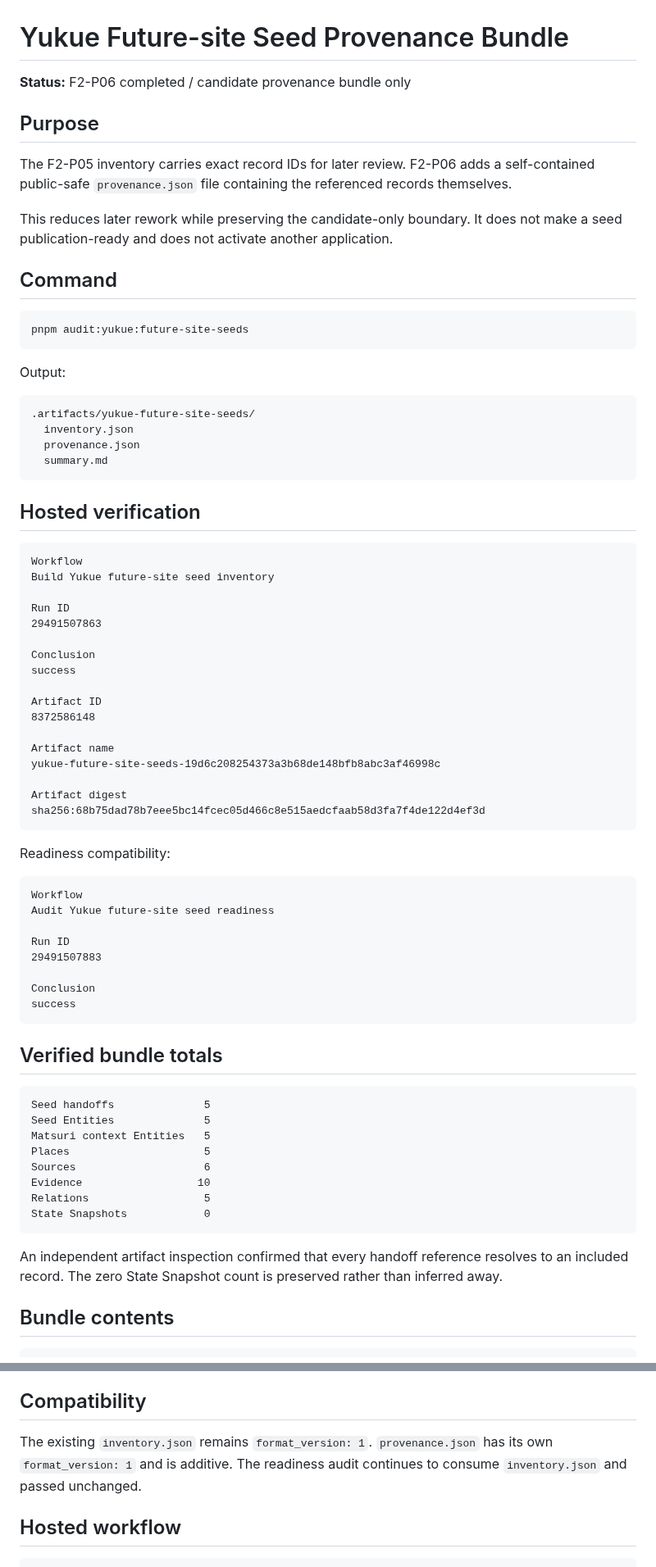
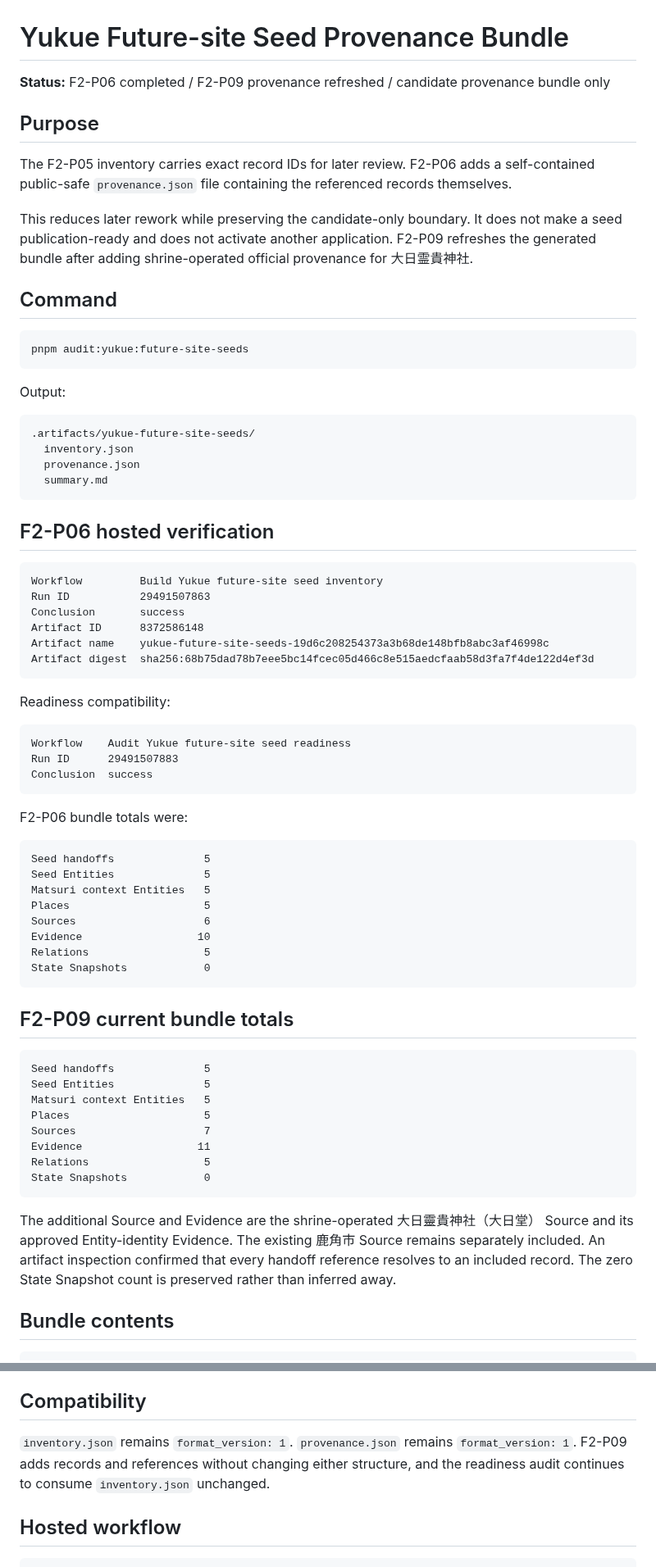
Before and after one commit to badjoke-lab/yukue, a Markdown page: docs/future-site-seed-provenance-bundle.md, 2 parts joined by grey strips. Shown at 82% size. GitHub-like rendering.

Commit message:
Refresh provenance bundle through F2-P09

````diff
--- a/docs/future-site-seed-provenance-bundle.md
+++ b/docs/future-site-seed-provenance-bundle.md
@@ -1,12 +1,12 @@
 # Yukue Future-site Seed Provenance Bundle
 
-**Status:** F2-P06 completed / candidate provenance bundle only
+**Status:** F2-P06 completed / F2-P09 provenance refreshed / candidate provenance bundle only
 
 ## Purpose
 
 The F2-P05 inventory carries exact record IDs for later review. F2-P06 adds a self-contained public-safe `provenance.json` file containing the referenced records themselves.
 
-This reduces later rework while preserving the candidate-only boundary. It does not make a seed publication-ready and does not activate another application.
+This reduces later rework while preserving the candidate-only boundary. It does not make a seed publication-ready and does not activate another application. F2-P09 refreshes the generated bundle after adding shrine-operated official provenance for 大日霊貴神社.
 
 ## Command
 
@@ -23,42 +23,26 @@ Output:
   summary.md
 ```
 
-## Hosted verification
+## F2-P06 hosted verification
 
 ```text
-Workflow
-Build Yukue future-site seed inventory
-
-Run ID
-29491507863
-
-Conclusion
-success
-
-Artifact ID
-8372586148
-
-Artifact name
-yukue-future-site-seeds-19d6c208254373a3b68de148bfb8abc3af46998c
-
-Artifact digest
-sha256:68b75dad78b7eee5bc14fcec05d466c8e515aedcfaab58d3fa7f4de122d4ef3d
+Workflow         Build Yukue future-site seed inventory
+Run ID           29491507863
+Conclusion       success
+Artifact ID      8372586148
+Artifact name    yukue-future-site-seeds-19d6c208254373a3b68de148bfb8abc3af46998c
+Artifact digest  sha256:68b75dad78b7eee5bc14fcec05d466c8e515aedcfaab58d3fa7f4de122d4ef3d
 ```
 
 Readiness compatibility:
 
 ```text
-Workflow
-Audit Yukue future-site seed readiness
-
-Run ID
-29491507883
-
-Conclusion
-success
+Workflow    Audit Yukue future-site seed readiness
+Run ID      29491507883
+Conclusion  success
 ```
 
-## Verified bundle totals
+F2-P06 bundle totals were:
 
 ```text
 Seed handoffs              5
@@ -71,7 +55,20 @@ Relations                  5
 State Snapshots            0
 ```
 
-An independent artifact inspection confirmed that every handoff reference resolves to an included record. The zero State Snapshot count is preserved rather than inferred away.
+## F2-P09 current bundle totals
+
+```text
+Seed handoffs              5
+Seed Entities              5
+Matsuri context Entities   5
+Places                     5
+Sources                    7
+Evidence                  11
+Relations                  5
+State Snapshots            0
+```
+
+The additional Source and Evidence are the shrine-operated 大日靈貴神社（大日堂） Source and its approved Entity-identity Evidence. The existing 鹿角市 Source remains separately included. An artifact inspection confirmed that every handoff reference resolves to an included record. The zero State Snapshot count is preserved rather than inferred away.
 
 ## Bundle contents
 
@@ -130,7 +127,7 @@ The bundle must not contain:
 
 ## Compatibility
 
-The existing `inventory.json` remains `format_version: 1`. `provenance.json` has its own `format_version: 1` and is additive. The readiness audit continues to consume `inventory.json` and passed unchanged.
+`inventory.json` remains `format_version: 1`. `provenance.json` remains `format_version: 1`. F2-P09 adds records and references without changing either structure, and the readiness audit continues to consume `inventory.json` unchanged.
 
 ## Hosted workflow
 
````
